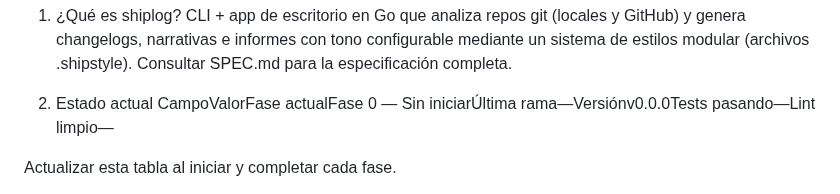
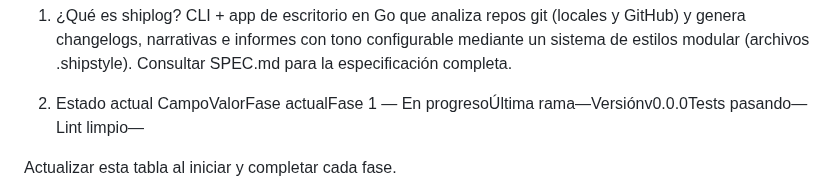
Before and after one commit to alciller88/commitlore, a Markdown page: CONTEXT.md, the part around the change. Drawn GitHub-style.

Commit message:
chore: update CONTEXT.md to Phase 1 — In progress
Co-Authored-By: Claude Opus 4.6 (1M context) <noreply@anthropic.com>

```diff
--- a/CONTEXT.md
+++ b/CONTEXT.md
@@ -13,7 +13,7 @@ sistema de estilos modular (archivos .shipstyle).
 Consultar SPEC.md para la especificación completa.
 
 2. Estado actual
-CampoValorFase actualFase 0 — Sin iniciarÚltima rama—Versiónv0.0.0Tests pasando—Lint limpio—
+CampoValorFase actualFase 1 — En progresoÚltima rama—Versiónv0.0.0Tests pasando—Lint limpio—
 
 Actualizar esta tabla al iniciar y completar cada fase.
 
```
